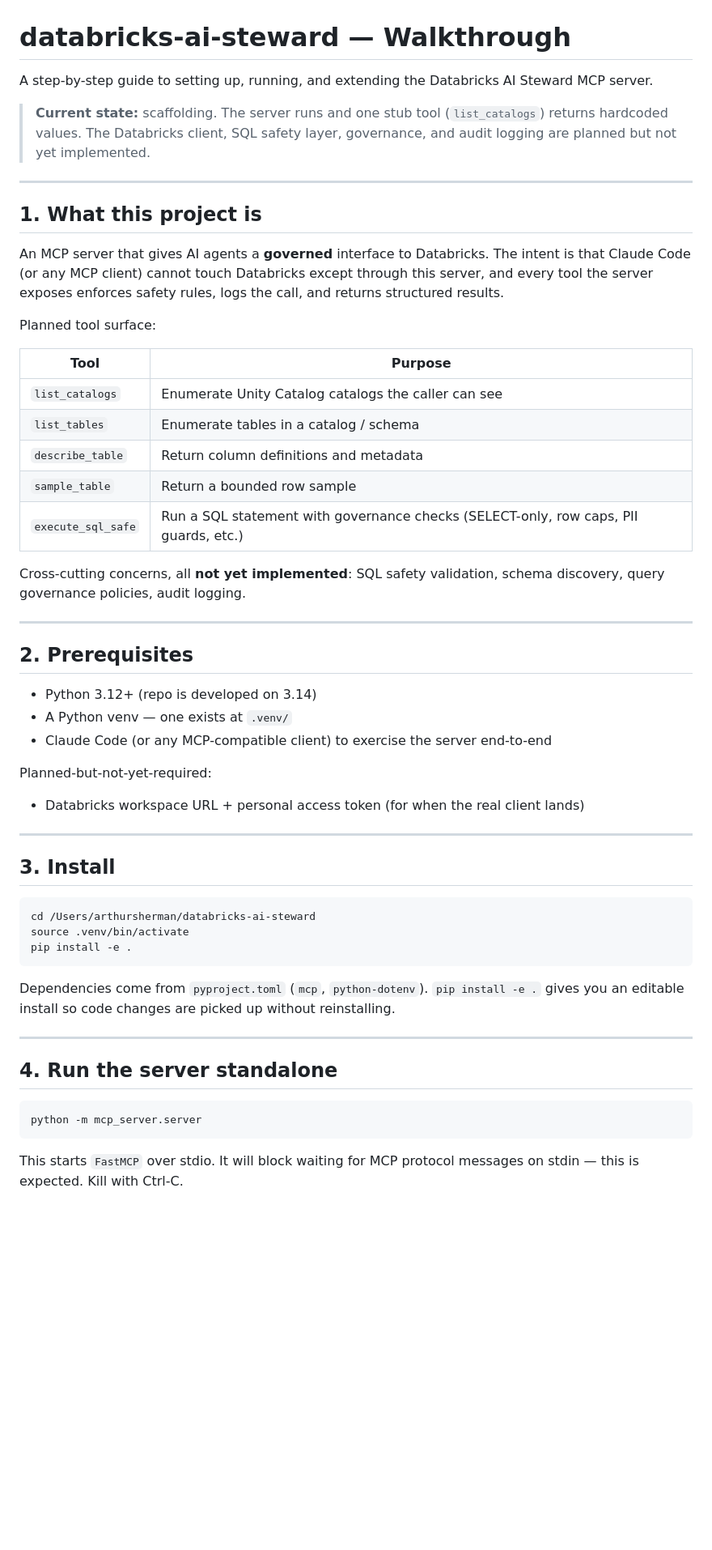
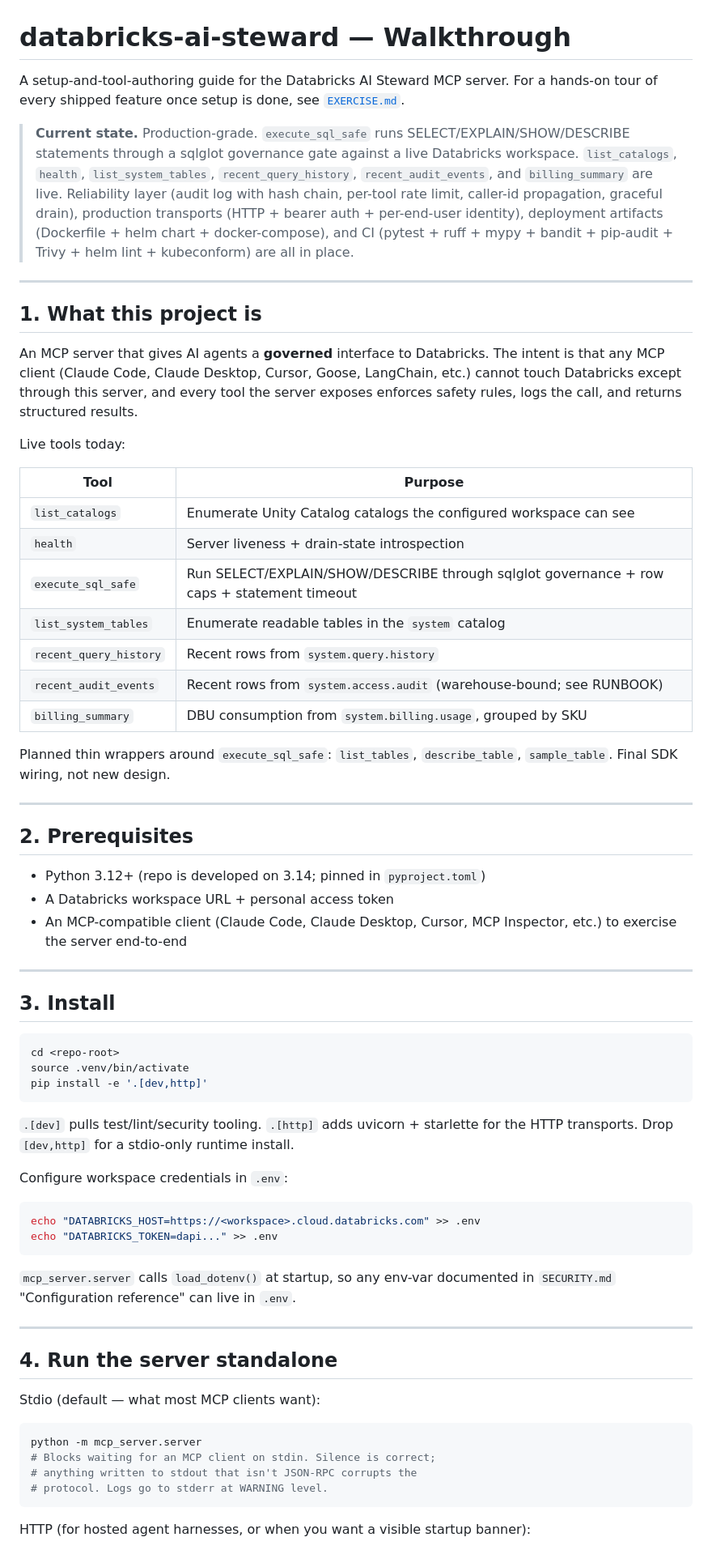
Before and after one commit to sherman94062/databricks-ai-steward, a Markdown page: WALKTHROUGH.md, the part around one of its changes. Shown at 81% size. Rendered like a GitHub page; blank space fills up the shorter version.

````diff
--- a/WALKTHROUGH.md
+++ b/WALKTHROUGH.md
@@ -1,58 +1,94 @@
 # databricks-ai-steward — Walkthrough
 
-A step-by-step guide to setting up, running, and extending the Databricks AI Steward MCP server.
+A setup-and-tool-authoring guide for the Databricks AI Steward MCP
+server. For a hands-on tour of every shipped feature once setup is
+done, see [`EXERCISE.md`](EXERCISE.md).
 
-> **Current state:** scaffolding. The server runs and one stub tool (`list_catalogs`) returns hardcoded values. The Databricks client, SQL safety layer, governance, and audit logging are planned but not yet implemented.
+> **Current state.** Production-grade. `execute_sql_safe` runs
+> SELECT/EXPLAIN/SHOW/DESCRIBE statements through a sqlglot
+> governance gate against a live Databricks workspace.
+> `list_catalogs`, `health`, `list_system_tables`,
+> `recent_query_history`, `recent_audit_events`, and
+> `billing_summary` are live. Reliability layer (audit log with hash
+> chain, per-tool rate limit, caller-id propagation, graceful drain),
+> production transports (HTTP + bearer auth + per-end-user identity),
+> deployment artifacts (Dockerfile + helm chart + docker-compose),
+> and CI (pytest + ruff + mypy + bandit + pip-audit + Trivy + helm
+> lint + kubeconform) are all in place.
 
 ---
 
 ## 1. What this project is
 
-An MCP server that gives AI agents a **governed** interface to Databricks. The intent is that Claude Code (or any MCP client) cannot touch Databricks except through this server, and every tool the server exposes enforces safety rules, logs the call, and returns structured results.
+An MCP server that gives AI agents a **governed** interface to
+Databricks. The intent is that any MCP client (Claude Code, Claude
+Desktop, Cursor, Goose, LangChain, etc.) cannot touch Databricks
+except through this server, and every tool the server exposes
+enforces safety rules, logs the call, and returns structured
+results.
 
-Planned tool surface:
+Live tools today:
 
 | Tool | Purpose |
 |---|---|
-| `list_catalogs` | Enumerate Unity Catalog catalogs the caller can see |
-| `list_tables` | Enumerate tables in a catalog / schema |
-| `describe_table` | Return column definitions and metadata |
-| `sample_table` | Return a bounded row sample |
-| `execute_sql_safe` | Run a SQL statement with governance checks (SELECT-only, row caps, PII guards, etc.) |
+| `list_catalogs` | Enumerate Unity Catalog catalogs the configured workspace can see |
+| `health` | Server liveness + drain-state introspection |
+| `execute_sql_safe` | Run SELECT/EXPLAIN/SHOW/DESCRIBE through sqlglot governance + row caps + statement timeout |
+| `list_system_tables` | Enumerate readable tables in the `system` catalog |
+| `recent_query_history` | Recent rows from `system.query.history` |
+| `recent_audit_events` | Recent rows from `system.access.audit` (warehouse-bound; see RUNBOOK) |
+| `billing_summary` | DBU consumption from `system.billing.usage`, grouped by SKU |
 
-Cross-cutting concerns, all **not yet implemented**: SQL safety validation, schema discovery, query governance policies, audit logging.
+Planned thin wrappers around `execute_sql_safe`: `list_tables`,
+`describe_table`, `sample_table`. Final SDK wiring, not new design.
 
 ---
 
 ## 2. Prerequisites
 
-- Python 3.12+ (repo is developed on 3.14)
-- A Python venv — one exists at `.venv/`
-- Claude Code (or any MCP-compatible client) to exercise the server end-to-end
-
-Planned-but-not-yet-required:
-
-- Databricks workspace URL + personal access token (for when the real client lands)
+- Python 3.12+ (repo is developed on 3.14; pinned in `pyproject.toml`)
+- A Databricks workspace URL + personal access token
+- An MCP-compatible client (Claude Code, Claude Desktop, Cursor,
+  MCP Inspector, etc.) to exercise the server end-to-end
 
 ---
 
 ## 3. Install
 
 ```bash
-cd /Users/arthursherman/databricks-ai-steward
+cd <repo-root>
 source .venv/bin/activate
-pip install -e .
+pip install -e '.[dev,http]'
 ```
 
-Dependencies come from `pyproject.toml` (`mcp`, `python-dotenv`). `pip install -e .` gives you an editable install so code changes are picked up without reinstalling.
+`.[dev]` pulls test/lint/security tooling. `.[http]` adds uvicorn +
+starlette for the HTTP transports. Drop `[dev,http]` for a
+stdio-only runtime install.
+
+Configure workspace credentials in `.env`:
+
+```bash
+echo "DATABRICKS_HOST=https://<workspace>.cloud.databricks.com" >> .env
+echo "DATABRICKS_TOKEN=dapi..." >> .env
+```
+
+`mcp_server.server` calls `load_dotenv()` at startup, so any env-var
+documented in `SECURITY.md` "Configuration reference" can live in
+`.env`.
 
 ---
 
 ## 4. Run the server standalone
 
+Stdio (default — what most MCP clients want):
+
 ```bash
 python -m mcp_server.server
+# Blocks waiting for an MCP client on stdin. Silence is correct;
+# anything written to stdout that isn't JSON-RPC corrupts the
+# protocol. Logs go to stderr at WARNING level.
 ```
 
-This starts `FastMCP` over stdio. It will block waiting for MCP protocol messages on stdin — this is expected. Kill with Ctrl-C.
+HTTP (for hosted agent harnesses, or when you want a visible
+startup banner):
 
````
Also changed, not shown: other parts of WALKTHROUGH.md (+151 -41 lines), COMPATIBILITY.md (+3 -2 lines).
